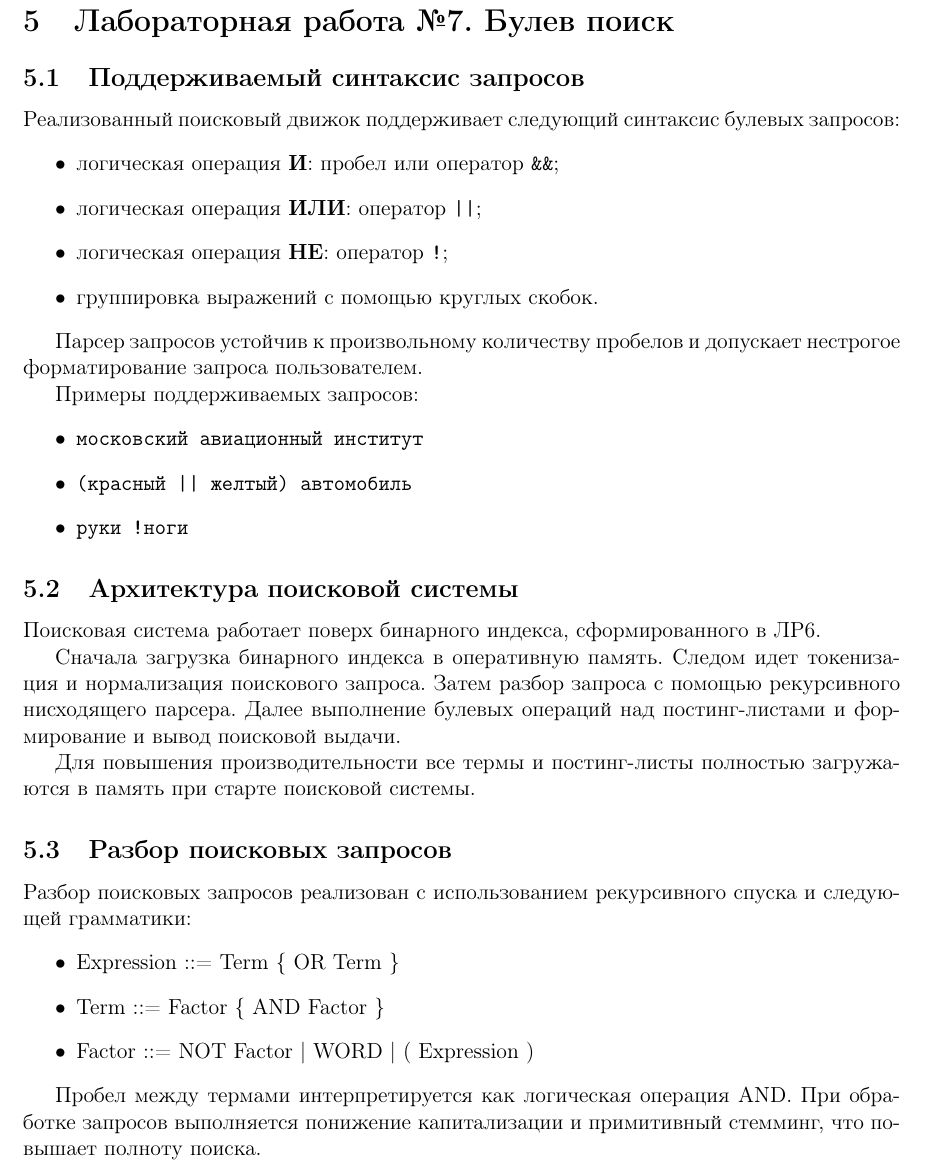
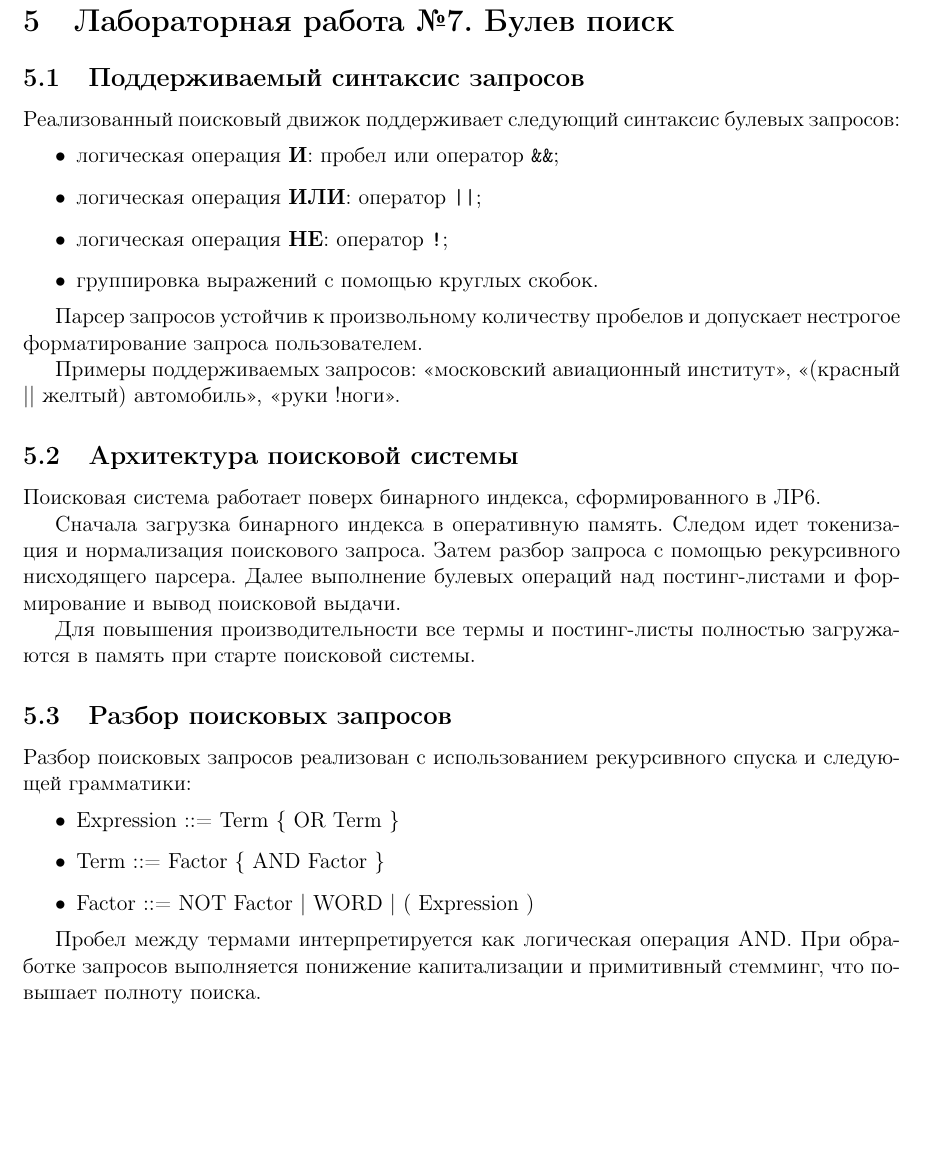
Before and after one commit to KochevDmitry/mai_ir, a LaTeX document (report/report.tex): part of page 11 of 13, cut so that both start at the same text, the shorter picture padded with empty space. Compiled offline with pdfLaTeX.

Commit message:
Update report.tex

```diff
--- a/report/report.tex
+++ b/report/report.tex
@@ -444,12 +444,7 @@ C = 544\,976.
 
 Парсер запросов устойчив к произвольному количеству пробелов и допускает нестрогое форматирование запроса пользователем.
 
-Примеры поддерживаемых запросов:
-\begin{itemize}
-    \item \texttt{московский авиационный институт}
-    \item \texttt{(красный || желтый) автомобиль}
-    \item \texttt{руки !ноги}
-\end{itemize}
+Примеры поддерживаемых запросов: \guillemotleft московский авиационный институт\guillemotright, \guillemotleft(красный || желтый) автомобиль\guillemotright, \guillemotleft руки !ноги\guillemotright.
 
 \subsection{Архитектура поисковой системы}
 
```
